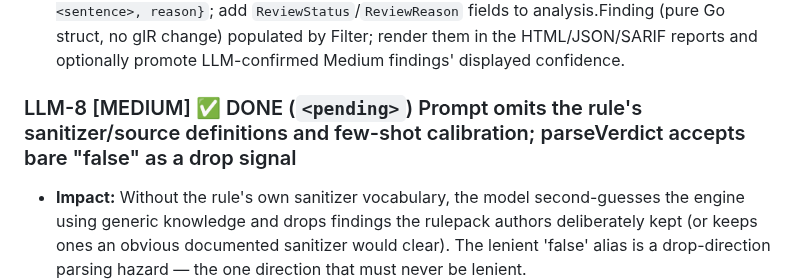
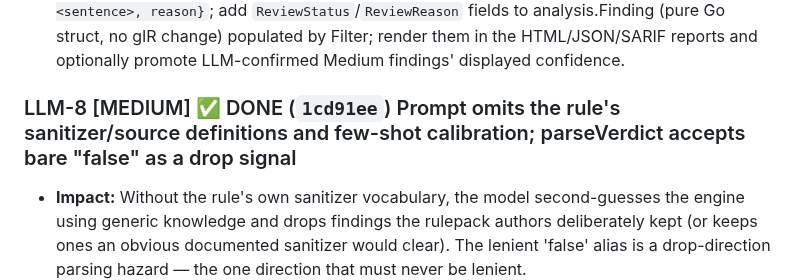
Before and after one commit to bytevet/godzilla, a Markdown page: BACKLOG.md, the part around the change. Drawn GitHub-style.

Commit message:
docs(backlog): pin LLM-8 commit hash

```diff
--- a/BACKLOG.md
+++ b/BACKLOG.md
@@ -406,7 +406,7 @@ Grouped by audit lens. Each entry: ID, severity, verification verdict (where run
 - **Impact:** Half the value of paying for a review is lost: a Medium interprocedural finding the LLM confirms as exploitable should surface as higher-priority triage (Snyk Code and modern tools score/prioritize this way), and the model's reasoning is exactly what a developer wants to read in the report. Today the user pays for Opus and sees zero difference on kept findings.
 - **Fix direction:** Extend the JSON schema to `{verdict, confidence: 0-1, exploitability: <sentence>, reason}`; add `ReviewStatus`/`ReviewReason` fields to analysis.Finding (pure Go struct, no gIR change) populated by Filter; render them in the HTML/JSON/SARIF reports and optionally promote LLM-confirmed Medium findings' displayed confidence.
 
-### LLM-8 [MEDIUM] ✅ DONE (`<pending>`) Prompt omits the rule's sanitizer/source definitions and few-shot calibration; parseVerdict accepts bare "false" as a drop signal
+### LLM-8 [MEDIUM] ✅ DONE (`1cd91ee`) Prompt omits the rule's sanitizer/source definitions and few-shot calibration; parseVerdict accepts bare "false" as a drop signal
 
 - **Impact:** Without the rule's own sanitizer vocabulary, the model second-guesses the engine using generic knowledge and drops findings the rulepack authors deliberately kept (or keeps ones an obvious documented sanitizer would clear). The lenient 'false' alias is a drop-direction parsing hazard — the one direction that must never be lenient.
 - **DONE:** `parseVerdict` now requires the exact `false_positive` (or `false-positive`) token to drop; the loose `false`/`fp` aliases are removed, so anything unrecognized keeps the finding — leniency only in the safe (keep) direction. The matched rule's own source and sanitizer globs are carried onto each `Finding` (`RuleSources`/`RuleSanitizers`, populated in `interproc.go`) and rendered into both the one-shot and agentic prompts via `writeRuleDefinition`, so the reviewer adjudicates by the rulepack's vocabulary (it won't "clear" a finding for a sanitizer the rule doesn't recognize). A shared `calibration` line steers toward the recall-preserving default ("if not clearly a false positive, answer true_positive"). Tested by `TestParseVerdict` (new `bare false keeps`/`fp alias keeps` cases) and `TestPromptIncludesRuleVocabulary`. (Left minor: moving role framing to a dedicated system-prompt param and multi-example few-shot — cosmetic; the calibration line captures the intent.)
```
